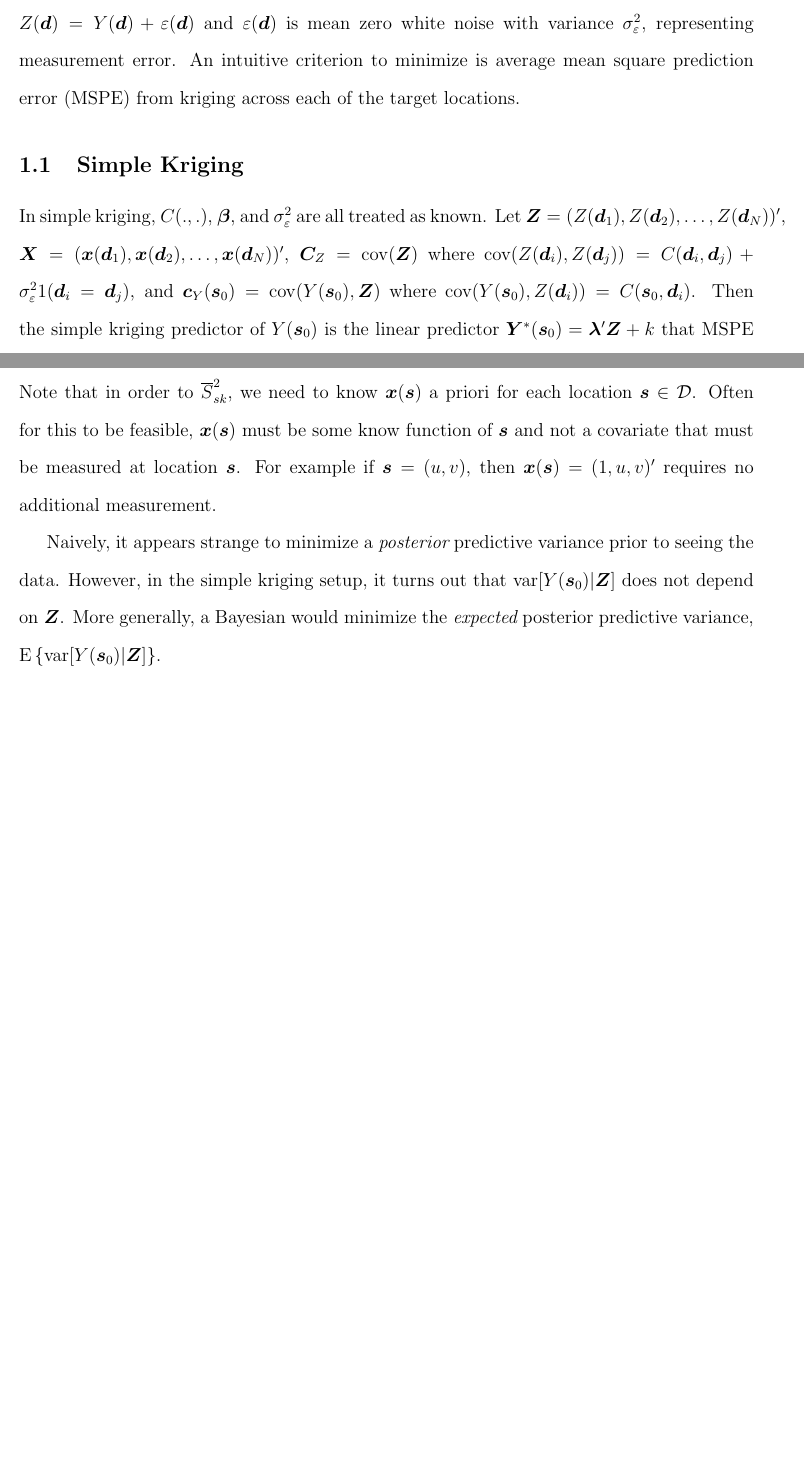
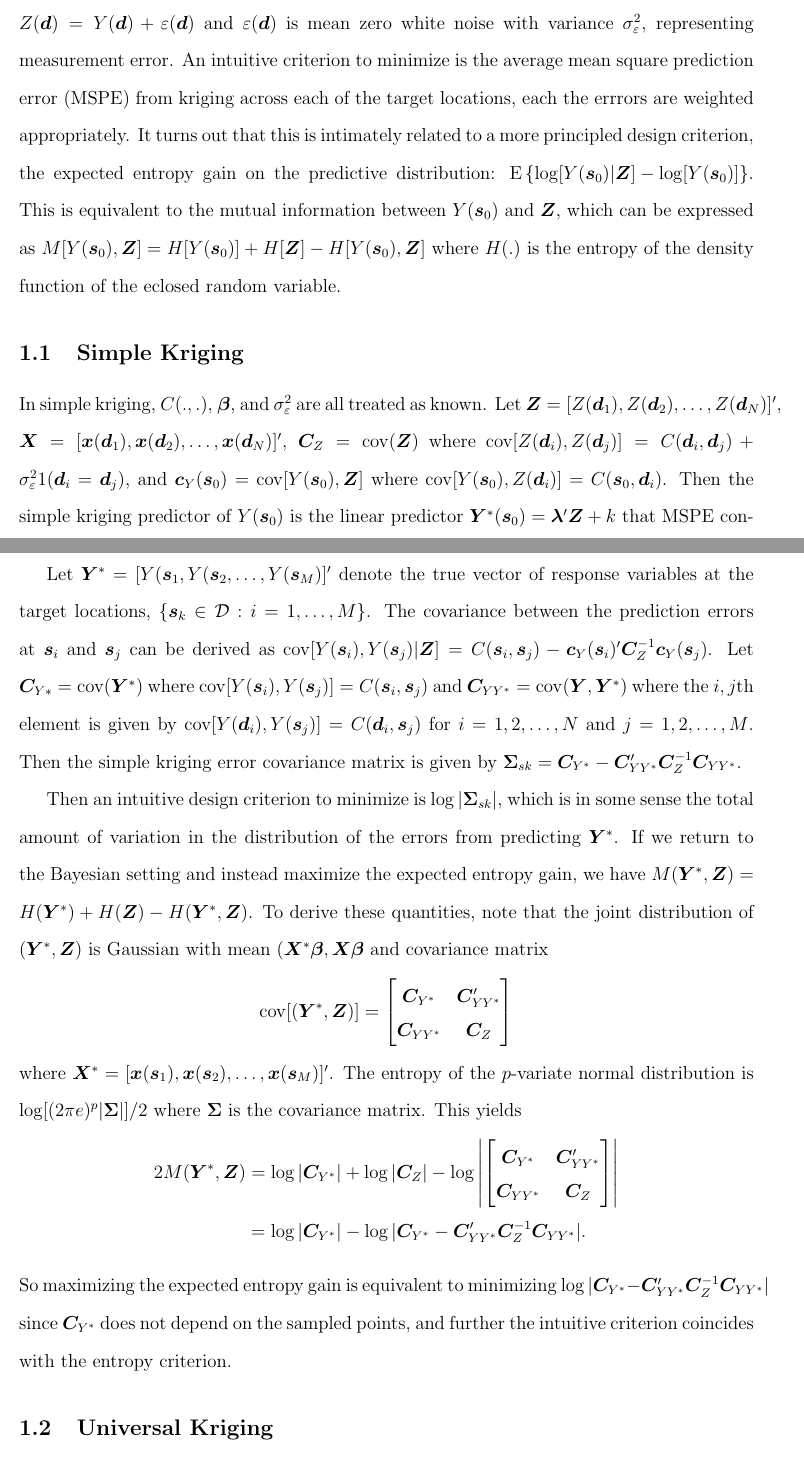
Before and after one commit to simpsonm/psodesign, a LaTeX document (kriging/kriging.tex): two parts of pages 2 and 3 of 6 before the commit and two parts of pages 2 and 4 of 7 after it, joined at a grey line, cut so that both start at the same text, the shorter picture padded with empty space. Compiled offline with pdfLaTeX.

Commit message:
weaved entropy into simple kriging section

```diff
--- a/kriging/kriging.tex
+++ b/kriging/kriging.tex
@@ -110,8 +110,8 @@
 \baselineskip=24pt
 
 \section{The Problem}
-Suppose we are interested in the latent spatial field of some response variable $Y(\bm{s})$, $\bm{s}\in \mathcal{D}\subseteq \Re^2$. Specifically, we are interested in predicting $Y(\bm{s})$ at a set of target locations $\bm{s}_1, \bm{s}_2, \dots, \bm{s}_M\in\mathcal{D}$. We have the ability to sample $N$ locations anywhere in $\mathcal{D}$, and we wish to place them in order to optimize some design criterion. Let $\bm{d}_1, \bm{d}_2, \dots, \bm{d}_N\in\mathcal{D}$ denote the $N$ sampled locations. Suppose that $Y(\bm{s})$ is a geostatistical process with mean function $\mu(\bm{s})=\bm{x}(\bm{s})'\bm{\beta}$ for some known covariate $\bm{x}(\bm{s})$ and covariance function $C(\bm{s}, \bm{t})$ for $\bm{s},\bm{t}\in\mathcal{D}$. Once the design points are selected, we observe $Z(\bm{d}_i)$ for $i=1,2,\dots,N$ where $Z(\bm{d}) = Y(\bm{d}) + \varepsilon(\bm{d})$ and $\varepsilon(\bm{d})$ is mean zero white noise with variance $\sigma^2_{\varepsilon}$, representing measurement error. An intuitive criterion to minimize is average mean square prediction error (MSPE) from kriging across each of the target locations.
+Suppose we are interested in the latent spatial field of some response variable $Y(\bm{s})$, $\bm{s}\in \mathcal{D}\subseteq \Re^2$. Specifically, we are interested in predicting $Y(\bm{s})$ at a set of target locations $\bm{s}_1, \bm{s}_2, \dots, \bm{s}_M\in\mathcal{D}$. We have the ability to sample $N$ locations anywhere in $\mathcal{D}$, and we wish to place them in order to optimize some design criterion. Let $\bm{d}_1, \bm{d}_2, \dots, \bm{d}_N\in\mathcal{D}$ denote the $N$ sampled locations. Suppose that $Y(\bm{s})$ is a geostatistical process with mean function $\mu(\bm{s})=\bm{x}(\bm{s})'\bm{\beta}$ for some known covariate $\bm{x}(\bm{s})$ and covariance function $C(\bm{s}, \bm{t})$ for $\bm{s},\bm{t}\in\mathcal{D}$. Once the design points are selected, we observe $Z(\bm{d}_i)$ for $i=1,2,\dots,N$ where $Z(\bm{d}) = Y(\bm{d}) + \varepsilon(\bm{d})$ and $\varepsilon(\bm{d})$ is mean zero white noise with variance $\sigma^2_{\varepsilon}$, representing measurement error. An intuitive criterion to minimize is the average mean square prediction error (MSPE) from kriging across each of the target locations, each the errrors are weighted appropriately. It turns out that this is intimately related to a more principled design criterion, the expected entropy gain on the predictive distribution: $\mathrm{E}\left\{\log[Y(\bm{s}_0)|\bm{Z}] - \log[Y(\bm{s}_0)]\right\}$. This is equivalent to the mutual information between $Y(\bm{s}_0)$ and $\bm{Z}$, which can be expressed as $M[Y(\bm{s}_0),\bm{Z}] = H[Y(\bm{s}_0)] + H[\bm{Z}] - H[Y(\bm{s}_0), \bm{Z}]$ where $H(.)$ is the entropy of the density function of the eclosed random variable.
 
 \subsection{Simple Kriging}
-In simple kriging, $C(.,.)$, $\bm{\beta}$, and $\sigma^2_{\varepsilon}$ are all treated as known. Let $\bm{Z} = (Z(\bm{d}_1), Z(\bm{d}_2), \dots, Z(\bm{d}_N) )'$, $\bm{X} = (\bm{x}(\bm{d}_1), \bm{x}(\bm{d}_2), \dots, \bm{x}(\bm{d}_N))'$, $\bm{C}_Z = \mathrm{cov}(\bm{Z})$ where $\mathrm{cov}(Z(\bm{d}_i), Z(\bm{d}_j)) = C(\bm{d}_i,\bm{d}_j) + \sigma^2_\varepsilon 1(\bm{d}_i = \bm{d}_j)$, and $\bm{c}_Y(\bm{s}_0) = \mathrm{cov}(Y(\bm{s}_0), \bm{Z})$ where $\mathrm{cov}(Y(\bm{s}_0), Z(\bm{d}_i)) = C(\bm{s}_0, \bm{d}_i)$. Then the simple kriging predictor of $Y(\bm{s}_0)$ is the linear predictor $\bm{Y}^*(\bm{s}_0) = \bm{\lambda}'\bm{Z} + k$ that MSPE conditional on sampled locations, $\bm{d}_1, \bm{d}_2, \dots, \bm{d}_N$. Specifically it minimizes $\mathrm{E}[Y(\bm{s}_0) - Y^*(\bm{s}_0)]^2$ over $\bm{\lambda}$ and $k$ such that $\bm{\lambda}'\bm{1}=1$ where $\bm{1}$ is a column vector of ones. The simple kriging predictor is easily derived as
+In simple kriging, $C(.,.)$, $\bm{\beta}$, and $\sigma^2_{\varepsilon}$ are all treated as known. Let $\bm{Z} = [Z(\bm{d}_1), Z(\bm{d}_2), \dots, Z(\bm{d}_N) ]'$, $\bm{X} = [\bm{x}(\bm{d}_1), \bm{x}(\bm{d}_2), \dots, \bm{x}(\bm{d}_N)]'$, $\bm{C}_Z = \mathrm{cov}(\bm{Z})$ where $\mathrm{cov}[Z(\bm{d}_i), Z(\bm{d}_j)] = C(\bm{d}_i,\bm{d}_j) + \sigma^2_\varepsilon 1(\bm{d}_i = \bm{d}_j)$, and $\bm{c}_Y(\bm{s}_0) = \mathrm{cov}[Y(\bm{s}_0), \bm{Z}]$ where $\mathrm{cov}[Y(\bm{s}_0), Z(\bm{d}_i)] = C(\bm{s}_0, \bm{d}_i)$. Then the simple kriging predictor of $Y(\bm{s}_0)$ is the linear predictor $\bm{Y}^*(\bm{s}_0) = \bm{\lambda}'\bm{Z} + k$ that MSPE conditional on sampled locations, $\bm{d}_1, \bm{d}_2, \dots, \bm{d}_N$. Specifically it minimizes $\mathrm{E}[Y(\bm{s}_0) - \widehat{Y}_{sk}(\bm{s}_0)]^2$ over $\bm{\lambda}$ and $k$ such that $\bm{\lambda}'\bm{1}=1$ where $\bm{1}$ is a column vector of ones. The simple kriging predictor is easily derived as
 \begin{align*}
@@ -132,14 +132,26 @@ Y(\bm{s}_0)|\bm{Y},\bm{Z} &\sim N\left[\bm{x}(\bm{s}_0)'\bm{\beta} + \bm{c}_Y(\b
 \mathrm{var}[Y(\bm{s}_0)|\bm{Z}]&=\mathrm{E}\left\{\mathrm{var}[Y(\bm{s}_0)|\bm{Y},\bm{Z}]|\bm{Z}\right\} + \mathrm{var}\left\{\mathrm{E}[Y(\bm{s}_0)|\bm{Y},\bm{Z}]|\bm{Z}\right\}\\
 &= C(\bm{s}_0, \bm{s}_0) - \bm{c}_Y(\bm{s}_0)'\bm{C}_Z^{-1}\bm{c}_Y(\bm{s}_0).
 \end{align*}
-Then the design criterion we minimize is average simple kriging variance, $\overline{S}^2_{sk} = \sum_{i=1}^NS_{sk}^2(\bm{s}_i)/N$. Note that in order to $\overline{S}^2_{sk}$, we need to know $\bm{x}(\bm{s})$ a priori for each location $\bm{s}\in\mathcal{D}$. Often for this to be feasible, $\bm{x}(\bm{s})$ must be some know function of $\bm{s}$ and not a covariate that must be measured at location $\bm{s}$. For example if $\bm{s}=(u,v)$, then $\bm{x}(\bm{s}) = (1, u, v)'$ requires no additional measurement.
+Then a design criterion we could minimize is average simple kriging MSPE across all target locations, $\sum_{i=1}^N\sigma_{sk}^2(\bm{s}_i)/N$. This is a bit naieve, however, because it does not take into account the covariance structure across the locations.
 
-Naively, it appears strange to minimize a {\it posterior} predictive variance prior to seeing the data. However, in the simple kriging setup, it turns out that $\mathrm{var}[Y(\bm{s}_0)|\bm{Z}]$ does not depend on $\bm{Z}$. More generally, a Bayesian would minimize the {\it expected} posterior predictive variance, $\mathrm{E}\left\{\mathrm{var}[Y(\bm{s}_0)|\bm{Z}]\right\}$.
+Let $\bm{Y}^*=[Y(\bm{s}_1,Y(\bm{s}_2,\dots,Y(\bm{s}_M)]'$ denote the true vector of response variables at the target locations, $\{\bm{s}_k\in\mathcal{D}:i=1,\dots,M\}$. The covariance between the prediction errors at $\bm{s}_i$ and $\bm{s}_j$ can be derived as $\mathrm{cov}[Y(\bm{s}_i),Y(\bm{s}_j)|\bm{Z}] = C(\bm{s}_i,\bm{s}_j) - \bm{c}_Y(\bm{s}_i)'\bm{C}_Z^{-1}\bm{c}_Y(\bm{s}_j)$. Let $\bm{C}_{Y*} = \mathrm{cov}(\bm{Y}^*)$ where $\mathrm{cov}[Y(\bm{s}_i),Y(\bm{s}_j)] = C(\bm{s}_i,\bm{s}_j)$ and $\bm{C}_{YY^*}=\mathrm{cov}(\bm{Y},\bm{Y}^*)$ where the $i,j$th element is given by $\mathrm{cov}[Y(\bm{d}_i),Y(\bm{s}_j)] = C(\bm{d}_i,\bm{s}_j)$ for $i=1,2,\dots,N$ and $j=1,2,\dots,M$. Then the simple kriging error covariance matrix is given by $\bm{\Sigma}_{sk} = \bm{C}_{Y^*} - \bm{C}_{YY^*}'\bm{C}_Z^{-1}\bm{C}_{YY^*}$.
+
+Then an intuitive design criterion to minimize is $\log|\bm{\Sigma}_{sk}|$, which is in some sense the total amount of variation in the distribution of the errors from predicting $\bm{Y}^*$. If we return to the Bayesian setting and instead maximize the expected entropy gain, we have $M(\bm{Y}^*,\bm{Z}) = H(\bm{Y}^*) + H(\bm{Z}) - H(\bm{Y}^*,\bm{Z})$. To derive these quantities, note that the joint distribution of $(\bm{Y}^*,\bm{Z})$ is Gaussian with mean $(\bm{X}^*\bm{\beta}, \bm{X}\bm{\beta}$ and covariance matrix
+\begin{align*}
+\mathrm{cov}[(\bm{Y}^*,\bm{Z})] = \begin{bmatrix} \bm{C}_{Y^*} & \bm{C}_{YY^*}' \\ \bm{C}_{YY^*} & \bm{C}_Z \end{bmatrix}
+\end{align*}
+where $\bm{X}^* = [\bm{x}(\bm{s}_1), \bm{x}(\bm{s}_2), \dots, \bm{x}(\bm{s}_M)]'$. The entropy of the $p$-variate normal distribution is $\log[(2\pi e)^p|\bm{\Sigma}|]/2$ where $\bm{\Sigma}$ is the covariance matrix. This yields
+\begin{align*}
+2M(\bm{Y}^*,\bm{Z}) &= \log|\bm{C}_{Y^*}| + \log|\bm{C}_{Z}| - \log\left|\begin{bmatrix} \bm{C}_{Y^*} & \bm{C}_{YY^*}' \\ \bm{C}_{YY^*} & \bm{C}_Z \end{bmatrix}\right|\\
+&= \log|\bm{C}_{Y^*}| - \log|\bm{C}_{Y^*} - \bm{C}_{YY^*}'\bm{C}_Z^{-1}\bm{C}_{YY^*}|.
+\end{align*}
+So maximizing the expected entropy gain is equivalent to minimizing $\log|\bm{C}_{Y^*} - \bm{C}_{YY^*}'\bm{C}_Z^{-1}\bm{C}_{YY^*}|$ since $\bm{C}_{Y^*}$ does not depend on the sampled points, and further the intuitive criterion coincides with the entropy criterion.
+
 \subsection{Universal Kriging}
 A major limitation of simple kriging is that typically $\bm{\beta}$, $\sigma^2_{\varepsilon}$, and $C(.,.)$ are unknown. Universal kriging attempts to remedy this by allowing $\bm{\beta}$ to be unknown. The universal kriging predictor is
 \begin{align*}
-\widehat{Y}(\bm{s}_0) &= \bm{x}(\bm{s}_0)'\widehat{\bm{\beta}}_{gls} + \bm{c}_Y(\bm{s}_0)'\bm{C}_Z^{-1}(\bm{Z} - \bm{X}\widehat{\bm{\beta}}_{gls})\\
-\intertext{where $\widehat{\bm{\beta}}_{gls} = (\bm{X}'\bm{C}_Z^{-1}\bm{X})^{-1}\bm{X}'\bm{C}_Z^{-1}\bm{Z}$ is the generalized least squares estimate of $\bm{\beta}$, and the MSPE of $\widehat{Y}(\bm{s}_0)$ is}
+\widehat{Y}_{uk}(\bm{s}_0) &= \bm{x}(\bm{s}_0)'\widehat{\bm{\beta}}_{gls} + \bm{c}_Y(\bm{s}_0)'\bm{C}_Z^{-1}(\bm{Z} - \bm{X}\widehat{\bm{\beta}}_{gls})\\
+\intertext{where $\widehat{\bm{\beta}}_{gls} = (\bm{X}'\bm{C}_Z^{-1}\bm{X})^{-1}\bm{X}'\bm{C}_Z^{-1}\bm{Z}$ is the generalized least squares estimate of $\bm{\beta}$, and the MSPE of $\widehat{Y}_{uk}(\bm{s}_0)$ is}
 \overline{S}_{uk}^2(\bm{s}_0) &= C(\bm{s}_0, \bm{s}_0) - \bm{c}_Y(\bm{s}_0)'\bm{C}_Z^{-1}\bm{c}_Y(\bm{s}_0)  \\
 & + [\bm{x}(\bm{s}_0)  - \bm{X}'\bm{C}_Z^{-1}\bm{c}_Y(\bm{s}_0)]'[\bm{X}'\bm{C}_Z^{-1}\bm{X}][\bm{x}(\bm{s}_0)  - \bm{X}'\bm{C}_Z^{-1}\bm{c}_Y(\bm{s}_0)].
 \end{align*}
```
Also changed, not shown: kriging/kriging.pdf, kriging/kriging.tex (6 more changed lines).
